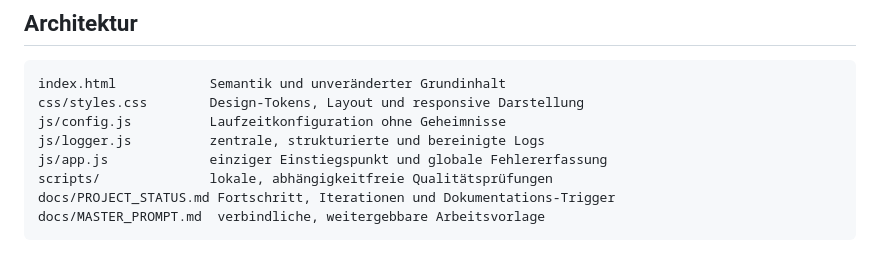
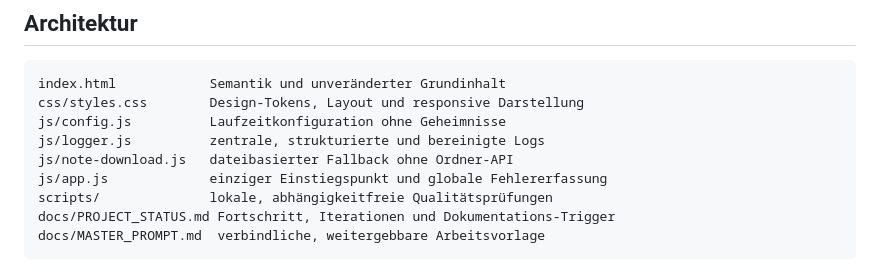
Before and after one commit to provoware/Schnellprompter-Tool-2026, a Markdown page: docs/DEVELOPMENT.md, the part around the change. Drawn GitHub-style.

Commit message:
docs: Download-Modul in Architekturübersicht eintragen

```diff
--- a/docs/DEVELOPMENT.md
+++ b/docs/DEVELOPMENT.md
@@ -24,6 +24,7 @@ index.html            Semantik und unveränderter Grundinhalt
 css/styles.css        Design-Tokens, Layout und responsive Darstellung
 js/config.js          Laufzeitkonfiguration ohne Geheimnisse
 js/logger.js          zentrale, strukturierte und bereinigte Logs
+js/note-download.js   dateibasierter Fallback ohne Ordner-API
 js/app.js             einziger Einstiegspunkt und globale Fehlererfassung
 scripts/              lokale, abhängigkeitfreie Qualitätsprüfungen
 docs/PROJECT_STATUS.md Fortschritt, Iterationen und Dokumentations-Trigger
```
